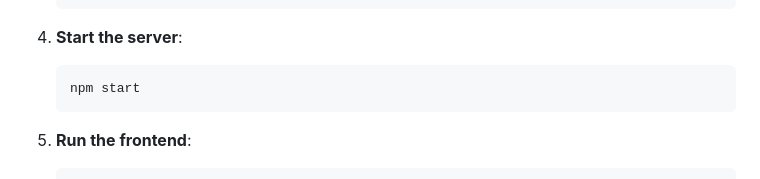
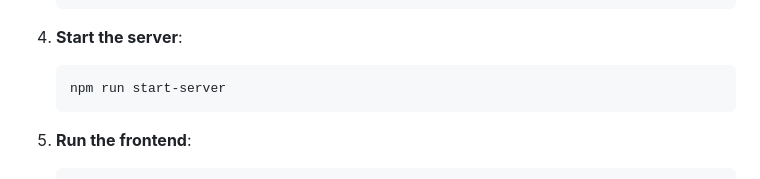
Before and after one commit to drac-pro/FinMap, a Markdown page: README.md, the part around the change. Drawn GitHub-style.

Commit message:
edit Documentation

````diff
--- a/README.md
+++ b/README.md
@@ -96,7 +96,7 @@ Before you begin, ensure you have the following installed:
 4. **Start the server**:
 
     ```bash
-    npm start
+    npm run start-server
     ```
 
 5. **Run the frontend**:
````
